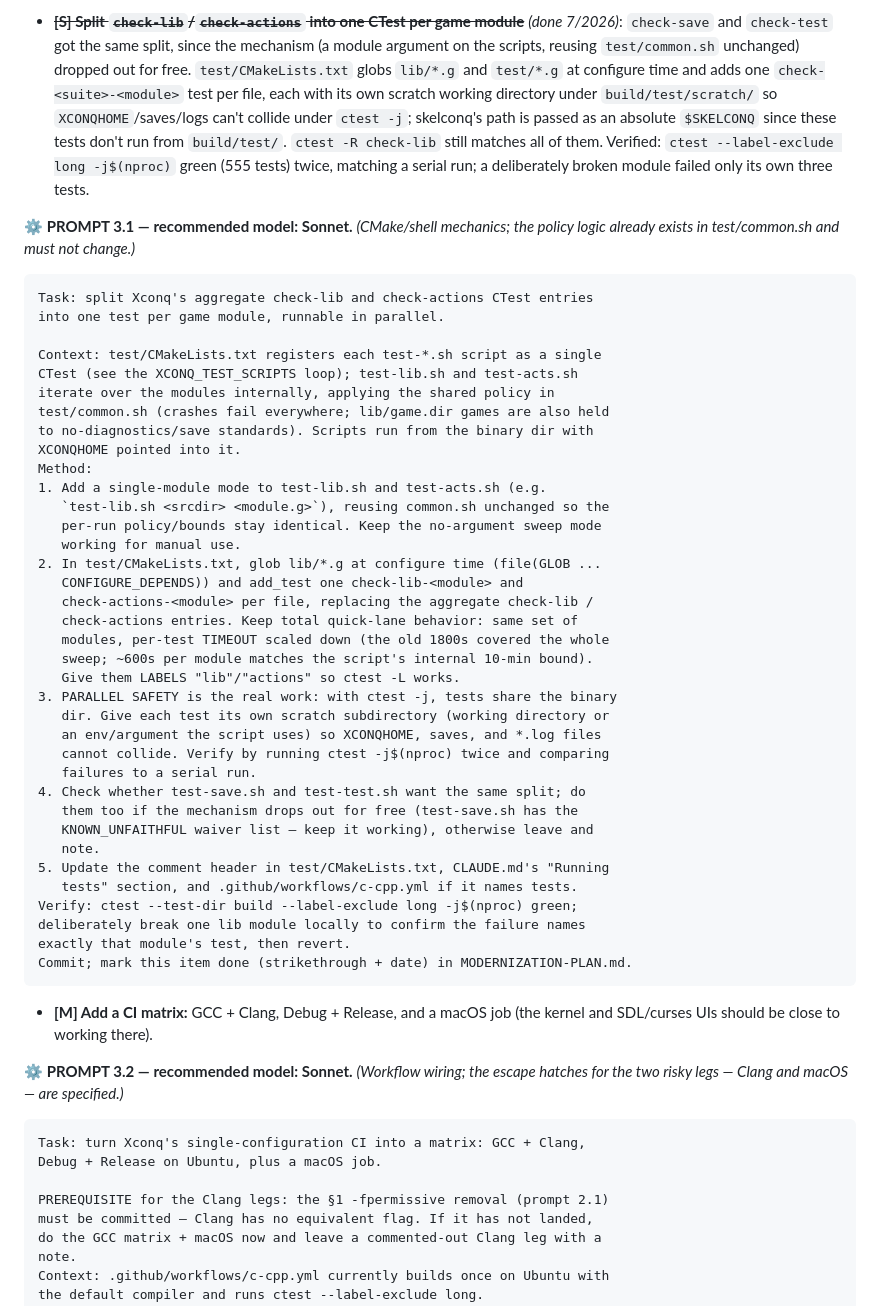
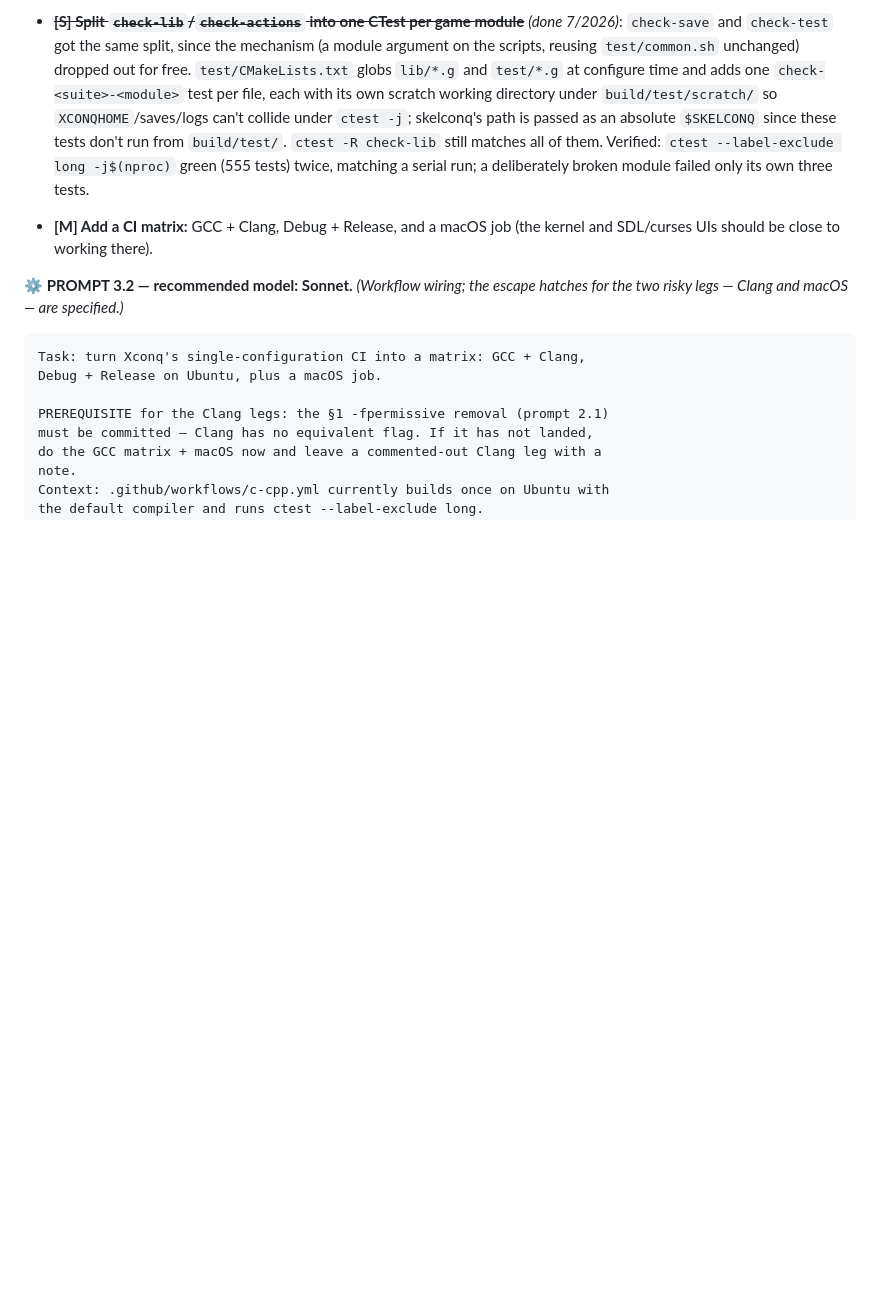
Before and after one commit to brentjohnson/xconq, a Markdown page: MODERNIZATION-PLAN.md, the part around the change. Drawn GitHub-style; blank space fills up the shorter version.

Commit message:
Remove executed PROMPT 3.1 from MODERNIZATION-PLAN.md
The per-module test split it specified is done (commit 1e9dc95); the
item above it already carries the strikethrough and a done note, so the
now-stale execution prompt is just dead weight in the plan.

Co-Authored-By: Claude Sonnet 5 <noreply@anthropic.com>

````diff
--- a/MODERNIZATION-PLAN.md
+++ b/MODERNIZATION-PLAN.md
@@ -280,47 +280,6 @@ and the BWidget vendor-audit are resolved by this removal (see §4 below).
   `ctest --label-exclude long -j$(nproc)` green (555 tests) twice, matching a
   serial run; a deliberately broken module failed only its own three tests.
 
-**⚙ PROMPT 3.1 — recommended model: Sonnet.** *(CMake/shell mechanics; the
-policy logic already exists in test/common.sh and must not change.)*
-
-```text
-Task: split Xconq's aggregate check-lib and check-actions CTest entries
-into one test per game module, runnable in parallel.
-
-Context: test/CMakeLists.txt registers each test-*.sh script as a single
-CTest (see the XCONQ_TEST_SCRIPTS loop); test-lib.sh and test-acts.sh
-iterate over the modules internally, applying the shared policy in
-test/common.sh (crashes fail everywhere; lib/game.dir games are also held
-to no-diagnostics/save standards). Scripts run from the binary dir with
-XCONQHOME pointed into it.
-Method:
-1. Add a single-module mode to test-lib.sh and test-acts.sh (e.g.
-   `test-lib.sh <srcdir> <module.g>`), reusing common.sh unchanged so the
-   per-run policy/bounds stay identical. Keep the no-argument sweep mode
-   working for manual use.
-2. In test/CMakeLists.txt, glob lib/*.g at configure time (file(GLOB ...
-   CONFIGURE_DEPENDS)) and add_test one check-lib-<module> and
-   check-actions-<module> per file, replacing the aggregate check-lib /
-   check-actions entries. Keep total quick-lane behavior: same set of
-   modules, per-test TIMEOUT scaled down (the old 1800s covered the whole
-   sweep; ~600s per module matches the script's internal 10-min bound).
-   Give them LABELS "lib"/"actions" so ctest -L works.
-3. PARALLEL SAFETY is the real work: with ctest -j, tests share the binary
-   dir. Give each test its own scratch subdirectory (working directory or
-   an env/argument the script uses) so XCONQHOME, saves, and *.log files
-   cannot collide. Verify by running ctest -j$(nproc) twice and comparing
-   failures to a serial run.
-4. Check whether test-save.sh and test-test.sh want the same split; do
-   them too if the mechanism drops out for free (test-save.sh has the
-   KNOWN_UNFAITHFUL waiver list — keep it working), otherwise leave and
-   note.
-5. Update the comment header in test/CMakeLists.txt, CLAUDE.md's "Running
-   tests" section, and .github/workflows/c-cpp.yml if it names tests.
-Verify: ctest --test-dir build --label-exclude long -j$(nproc) green;
-deliberately break one lib module locally to confirm the failure names
-exactly that module's test, then revert.
-Commit; mark this item done (strikethrough + date) in MODERNIZATION-PLAN.md.
-```
 - **[M] Add a CI matrix:** GCC + Clang, Debug + Release, and a macOS job
   (the kernel and SDL/curses UIs should be close to working there).
 
````
